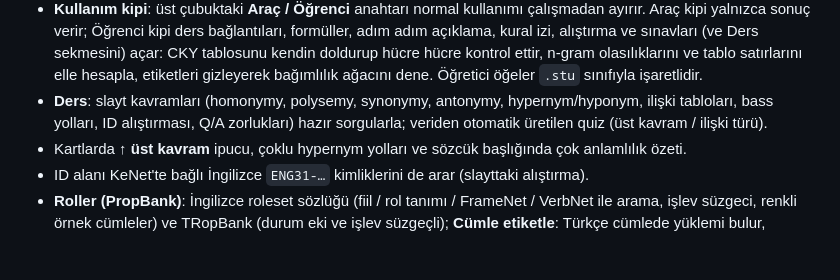
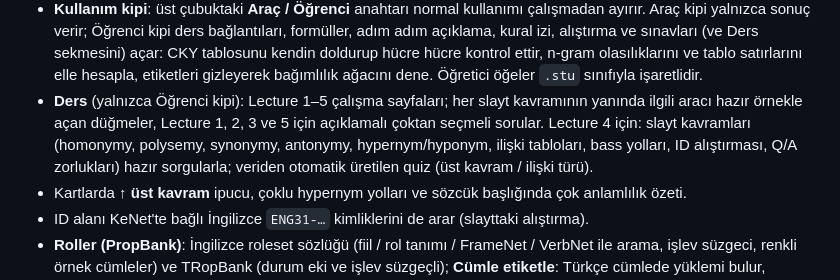
Before and after one commit to minniesmick/turkish-wordnet-ui, a Markdown page: README.tr.md, the part around the change. Drawn GitHub-style; blank space fills up the shorter version.

Commit message:
README ve TODO: Ders sekmesi
Co-Authored-By: Claude Sonnet 5.5 <noreply@anthropic.com>

```diff
--- a/README.tr.md
+++ b/README.tr.md
@@ -125,7 +125,7 @@ Türkçe iki XML dosyasını indirmek için:
   **Laplace, backoff ve interpolation** yumuşatma, bilinmeyen sözcük için **UNK**, rastgele cümle üretimi, eğitim/test perplexity karşılaştırması ve **PMI** (birlikte geçiş, benzer bağlamlı sözcükler) (Lecture 5).
 - **Kullanım kipi**: üst çubuktaki **Araç / Öğrenci** anahtarı normal kullanımı çalışmadan ayırır. Araç kipi yalnızca sonuç verir; Öğrenci kipi ders bağlantıları,
   formüller, adım adım açıklama, kural izi, alıştırma ve sınavları (ve Ders sekmesini) açar: CKY tablosunu kendin doldurup hücre hücre kontrol ettir, n-gram olasılıklarını ve tablo satırlarını elle hesapla, etiketleri gizleyerek bağımlılık ağacını dene. Öğretici öğeler `.stu` sınıfıyla işaretlidir.
-- **Ders**: slayt kavramları (homonymy, polysemy, synonymy, antonymy, hypernym/hyponym, ilişki tabloları, bass yolları,
+- **Ders** (yalnızca Öğrenci kipi): Lecture 1–5 çalışma sayfaları; her slayt kavramının yanında ilgili aracı hazır örnekle açan düğmeler, Lecture 1, 2, 3 ve 5 için açıklamalı çoktan seçmeli sorular. Lecture 4 için: slayt kavramları (homonymy, polysemy, synonymy, antonymy, hypernym/hyponym, ilişki tabloları, bass yolları,
   ID alıştırması, Q/A zorlukları) hazır sorgularla; veriden otomatik üretilen quiz (üst kavram / ilişki türü).
 - Kartlarda **↑ üst kavram** ipucu, çoklu hypernym yolları ve sözcük başlığında çok anlamlılık özeti.
 - ID alanı KeNet'te bağlı İngilizce `ENG31-…` kimliklerini de arar (slayttaki alıştırma).
```
Also changed, not shown: README.md (+1 -1 lines), TODO.md (+2 -1 lines).
